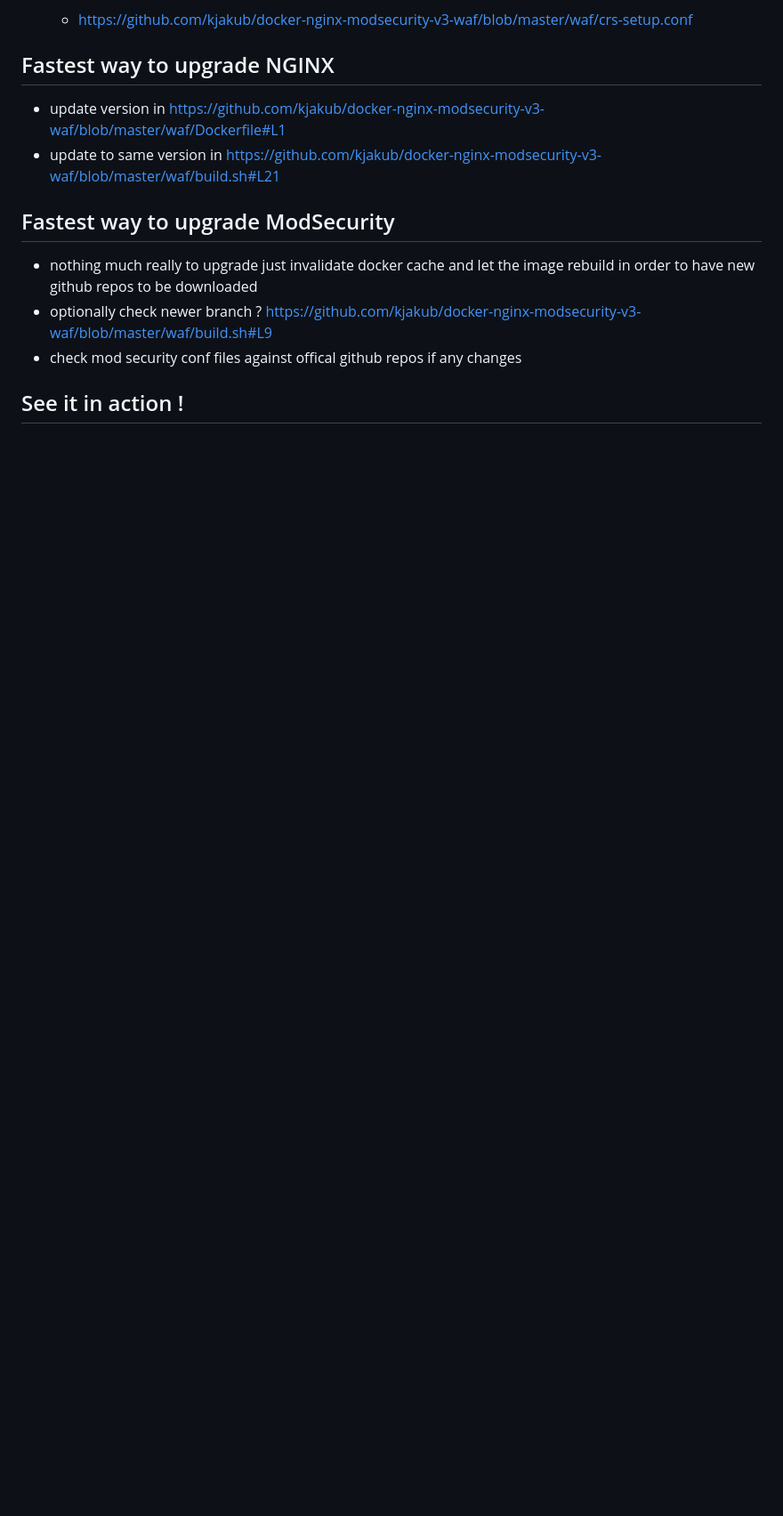
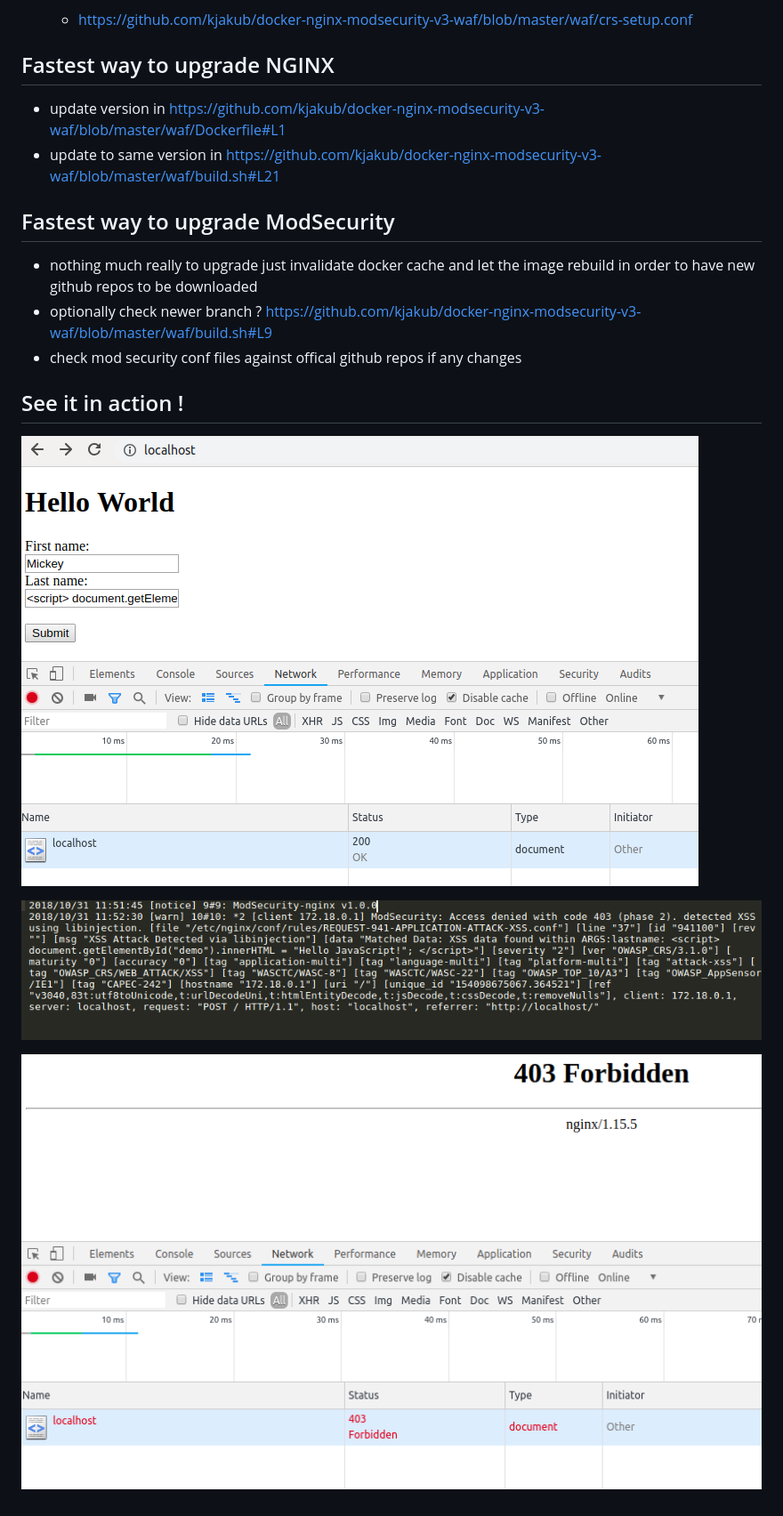
Before and after one commit to kjakub/docker-nginx-modsecurity-v3-waf, a Markdown page: README.md, the part around the change. Shown: that part at 89% size. Rendered like a GitHub page; pictures changed too: screens/screen2.png, screens/screen3.png (added); blank space fills up the shorter version.

Commit message:
screens

```diff
--- a/README.md
+++ b/README.md
@@ -39,3 +39,9 @@ Web application firewall (WAF) via Nginx v1.15.5 + SpiderLabs/ModSecurity v3 shi
 - check mod security conf files against offical github repos if any changes
 
 ## See it in action !
+
+![enter XSS](https://raw.githubusercontent.com/kjakub/docker-nginx-modsecurity-v3-waf/master/screens/screen1.png)
+
+![rules in action](https://raw.githubusercontent.com/kjakub/docker-nginx-modsecurity-v3-waf/master/screens/screen2.png)
+
+![403 respose](https://raw.githubusercontent.com/kjakub/docker-nginx-modsecurity-v3-waf/master/screens/screen3.png)
```
Also changed, not shown: 1 other file.
